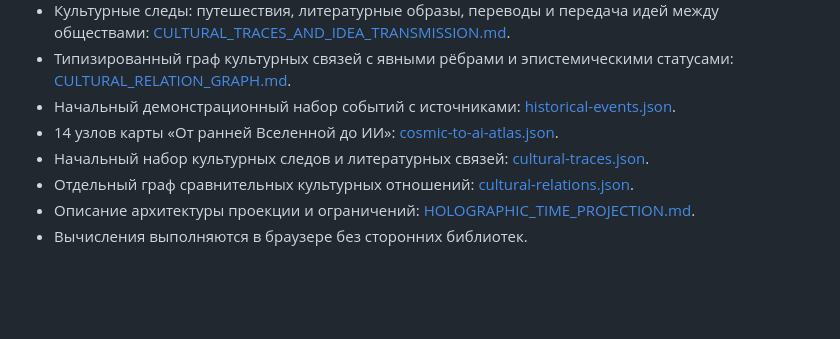
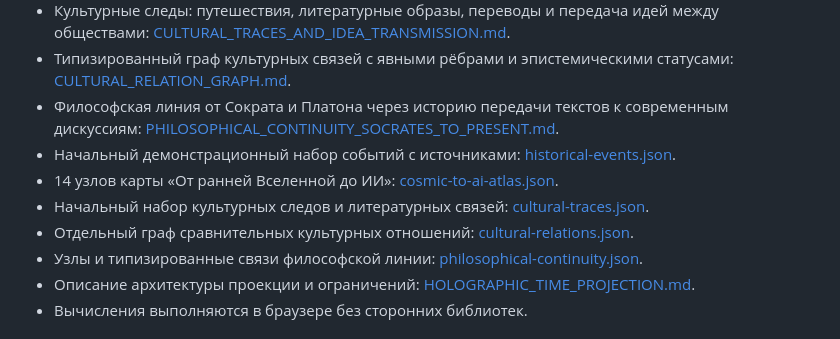
Before and after one commit to Yugatn/YUGATNeoTIME, a Markdown page: README.md, the part around the change. Rendered like a GitHub page; blank space fills up the shorter version.

Commit message:
Document philosophical continuity timeline

```diff
--- a/README.md
+++ b/README.md
@@ -18,10 +18,12 @@
 - Интерактивный концептуальный атлас от ранней Вселенной до ИИ, с разделением научных моделей и гипотез: [COSMIC_TO_AI_HOLOGRAPHIC_ATLAS.md](./docs/COSMIC_TO_AI_HOLOGRAPHIC_ATLAS.md).
 - Культурные следы: путешествия, литературные образы, переводы и передача идей между обществами: [CULTURAL_TRACES_AND_IDEA_TRANSMISSION.md](./docs/CULTURAL_TRACES_AND_IDEA_TRANSMISSION.md).
 - Типизированный граф культурных связей с явными рёбрами и эпистемическими статусами: [CULTURAL_RELATION_GRAPH.md](./docs/CULTURAL_RELATION_GRAPH.md).
+- Философская линия от Сократа и Платона через историю передачи текстов к современным дискуссиям: [PHILOSOPHICAL_CONTINUITY_SOCRATES_TO_PRESENT.md](./docs/PHILOSOPHICAL_CONTINUITY_SOCRATES_TO_PRESENT.md).
 - Начальный демонстрационный набор событий с источниками: [historical-events.json](./data/historical-events.json).
 - 14 узлов карты «От ранней Вселенной до ИИ»: [cosmic-to-ai-atlas.json](./data/cosmic-to-ai-atlas.json).
 - Начальный набор культурных следов и литературных связей: [cultural-traces.json](./data/cultural-traces.json).
 - Отдельный граф сравнительных культурных отношений: [cultural-relations.json](./data/cultural-relations.json).
+- Узлы и типизированные связи философской линии: [philosophical-continuity.json](./data/philosophical-continuity.json).
 - Описание архитектуры проекции и ограничений: [HOLOGRAPHIC_TIME_PROJECTION.md](./docs/HOLOGRAPHIC_TIME_PROJECTION.md).
 - Вычисления выполняются в браузере без сторонних библиотек.
 
```
